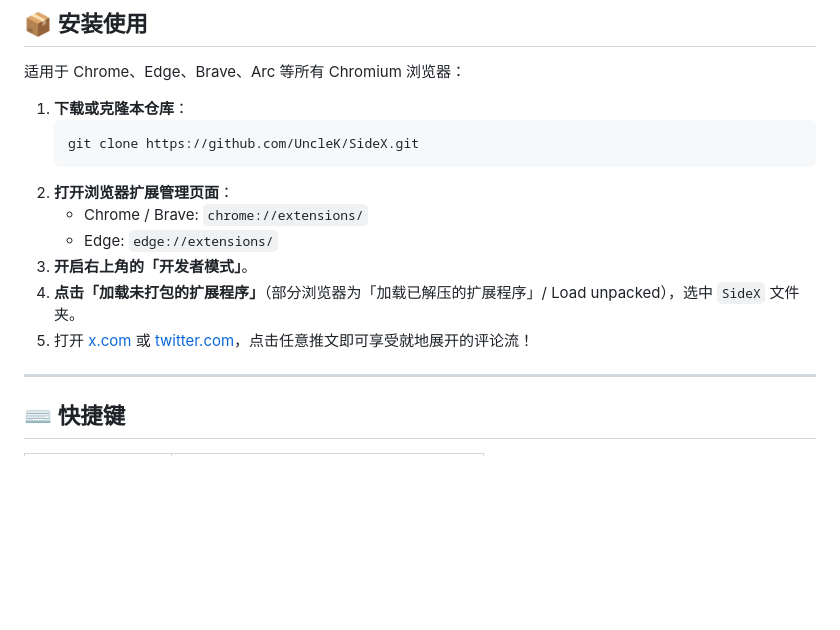
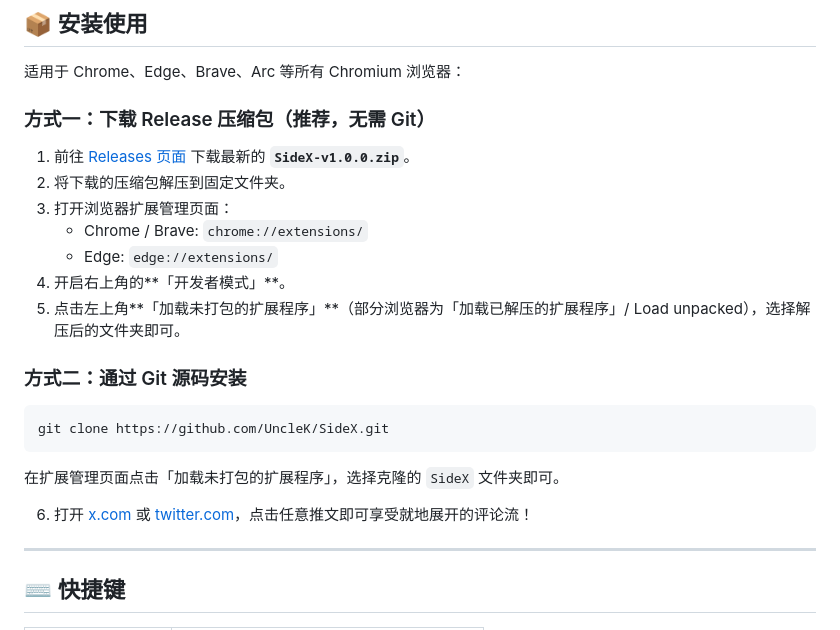
Before and after one commit to UncleK/SideX, a Markdown page: README_CN.md, the part around the change. GitHub-like rendering; blank space fills up the shorter version.

Commit message:
docs: add release download link to installation instructions

````diff
--- a/README_CN.md
+++ b/README_CN.md
@@ -47,16 +47,22 @@
 
 适用于 Chrome、Edge、Brave、Arc 等所有 Chromium 浏览器：
 
-1. **下载或克隆本仓库**：
-   ```bash
-   git clone https://github.com/UncleK/SideX.git
-   ```
-2. **打开浏览器扩展管理页面**：
+### 方式一：下载 Release 压缩包（推荐，无需 Git）
+1. 前往 [Releases 页面](https://github.com/UncleK/SideX/releases) 下载最新的 **`SideX-v1.0.0.zip`**。
+2. 将下载的压缩包解压到固定文件夹。
+3. 打开浏览器扩展管理页面：
    * Chrome / Brave: `chrome://extensions/`
    * Edge: `edge://extensions/`
-3. **开启右上角的「开发者模式」**。
-4. **点击「加载未打包的扩展程序」**（部分浏览器为「加载已解压的扩展程序」/ Load unpacked），选中 `SideX` 文件夹。
-5. 打开 [x.com](https://x.com) 或 [twitter.com](https://twitter.com)，点击任意推文即可享受就地展开的评论流！
+4. 开启右上角的**「开发者模式」**。
+5. 点击左上角**「加载未打包的扩展程序」**（部分浏览器为「加载已解压的扩展程序」/ Load unpacked），选择解压后的文件夹即可。
+
+### 方式二：通过 Git 源码安装
+```bash
+git clone https://github.com/UncleK/SideX.git
+```
+在扩展管理页面点击「加载未打包的扩展程序」，选择克隆的 `SideX` 文件夹即可。
+
+6. 打开 [x.com](https://x.com) 或 [twitter.com](https://twitter.com)，点击任意推文即可享受就地展开的评论流！
 
 ---
 
````
Also changed, not shown: README.md (+14 -8 lines).
